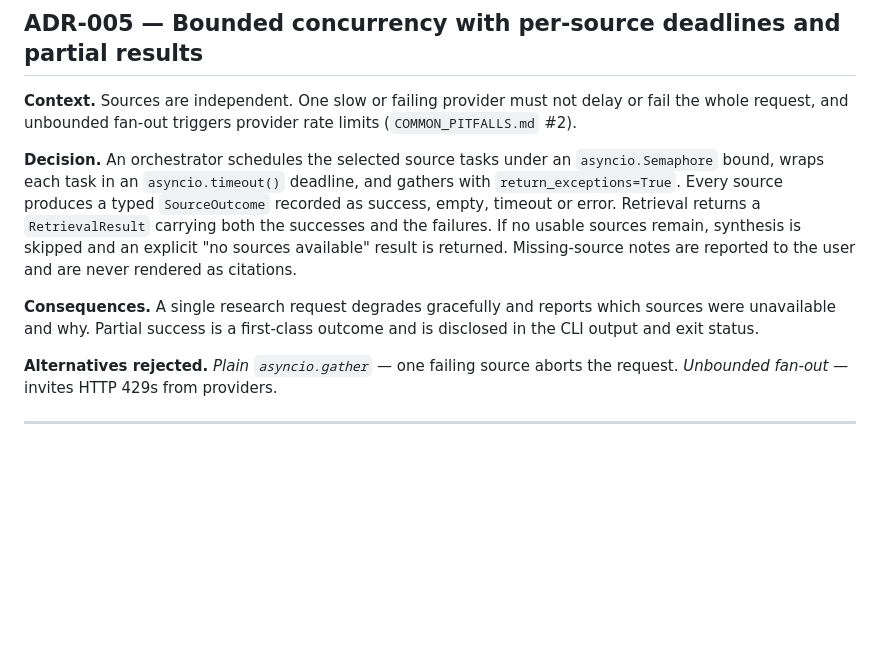
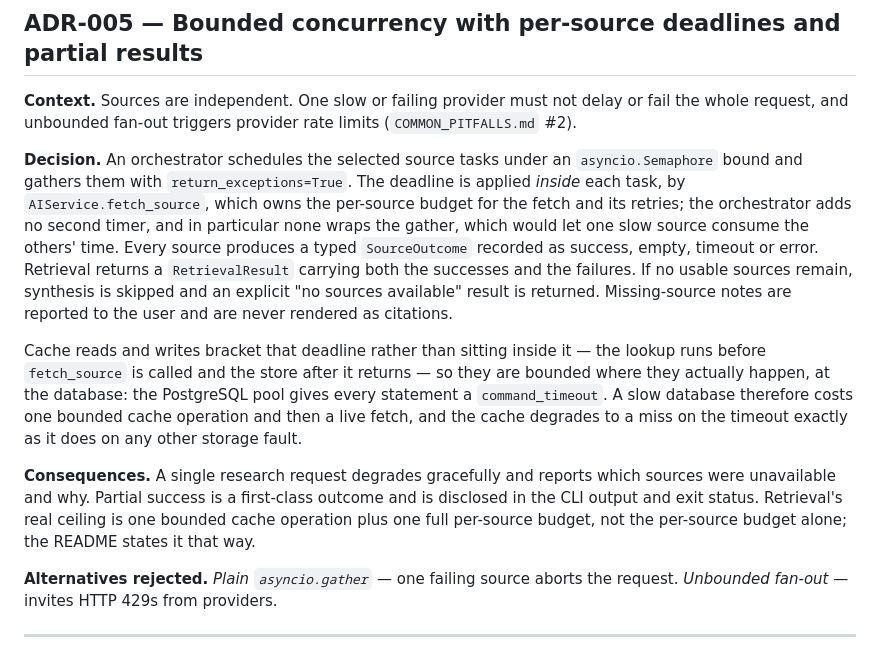
Before and after one commit to ii1ahe/research-assistant, a Markdown page: docs/architecture.md, the part around the change. Drawn GitHub-style; blank space fills up the shorter version.

```diff
--- a/docs/architecture.md
+++ b/docs/architecture.md
@@ -152,17 +152,29 @@ delay or fail the whole request, and unbounded fan-out triggers provider rate
 limits (`COMMON_PITFALLS.md` #2).
 
 **Decision.** An orchestrator schedules the selected source tasks under an
-`asyncio.Semaphore` bound, wraps each task in an `asyncio.timeout()` deadline,
-and gathers with `return_exceptions=True`. Every source produces a typed
-`SourceOutcome` recorded as success, empty, timeout or error. Retrieval returns
-a `RetrievalResult` carrying both the successes and the failures. If no usable
+`asyncio.Semaphore` bound and gathers them with `return_exceptions=True`. The
+deadline is applied *inside* each task, by `AIService.fetch_source`, which owns
+the per-source budget for the fetch and its retries; the orchestrator adds no
+second timer, and in particular none wraps the gather, which would let one slow
+source consume the others' time. Every source produces a typed `SourceOutcome`
+recorded as success, empty, timeout or error. Retrieval returns a
+`RetrievalResult` carrying both the successes and the failures. If no usable
 sources remain, synthesis is skipped and an explicit "no sources available"
 result is returned. Missing-source notes are reported to the user and are never
 rendered as citations.
 
+Cache reads and writes bracket that deadline rather than sitting inside it — the
+lookup runs before `fetch_source` is called and the store after it returns — so
+they are bounded where they actually happen, at the database: the PostgreSQL
+pool gives every statement a `command_timeout`. A slow database therefore costs
+one bounded cache operation and then a live fetch, and the cache degrades to a
+miss on the timeout exactly as it does on any other storage fault.
+
 **Consequences.** A single research request degrades gracefully and reports
 which sources were unavailable and why. Partial success is a first-class outcome
-and is disclosed in the CLI output and exit status.
+and is disclosed in the CLI output and exit status. Retrieval's real ceiling is
+one bounded cache operation plus one full per-source budget, not the per-source
+budget alone; the README states it that way.
 
 **Alternatives rejected.** *Plain `asyncio.gather`* — one failing source aborts
 the request. *Unbounded fan-out* — invites HTTP 429s from providers.
```
Also changed, not shown: README.md (+51 -26 lines).
